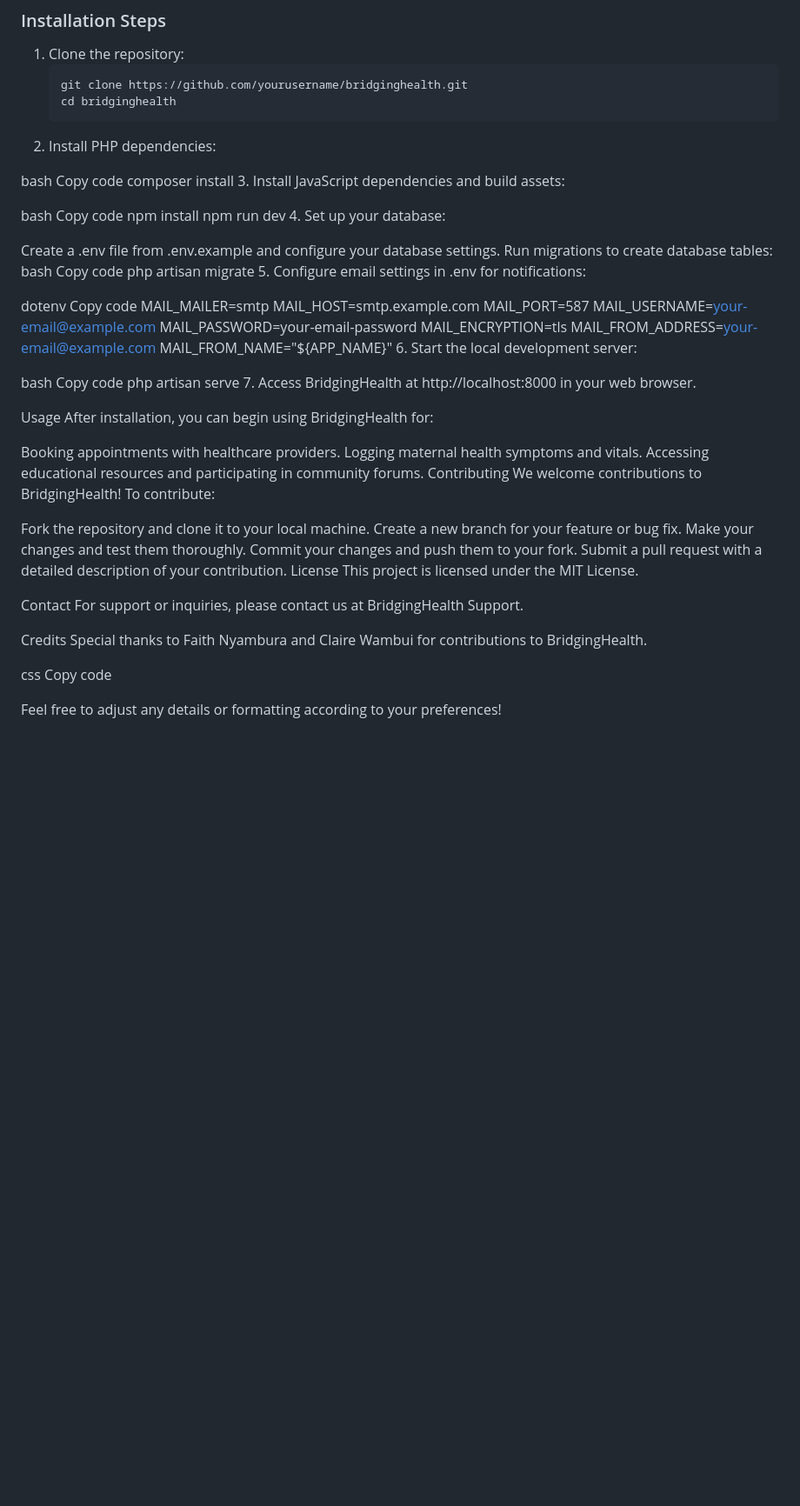
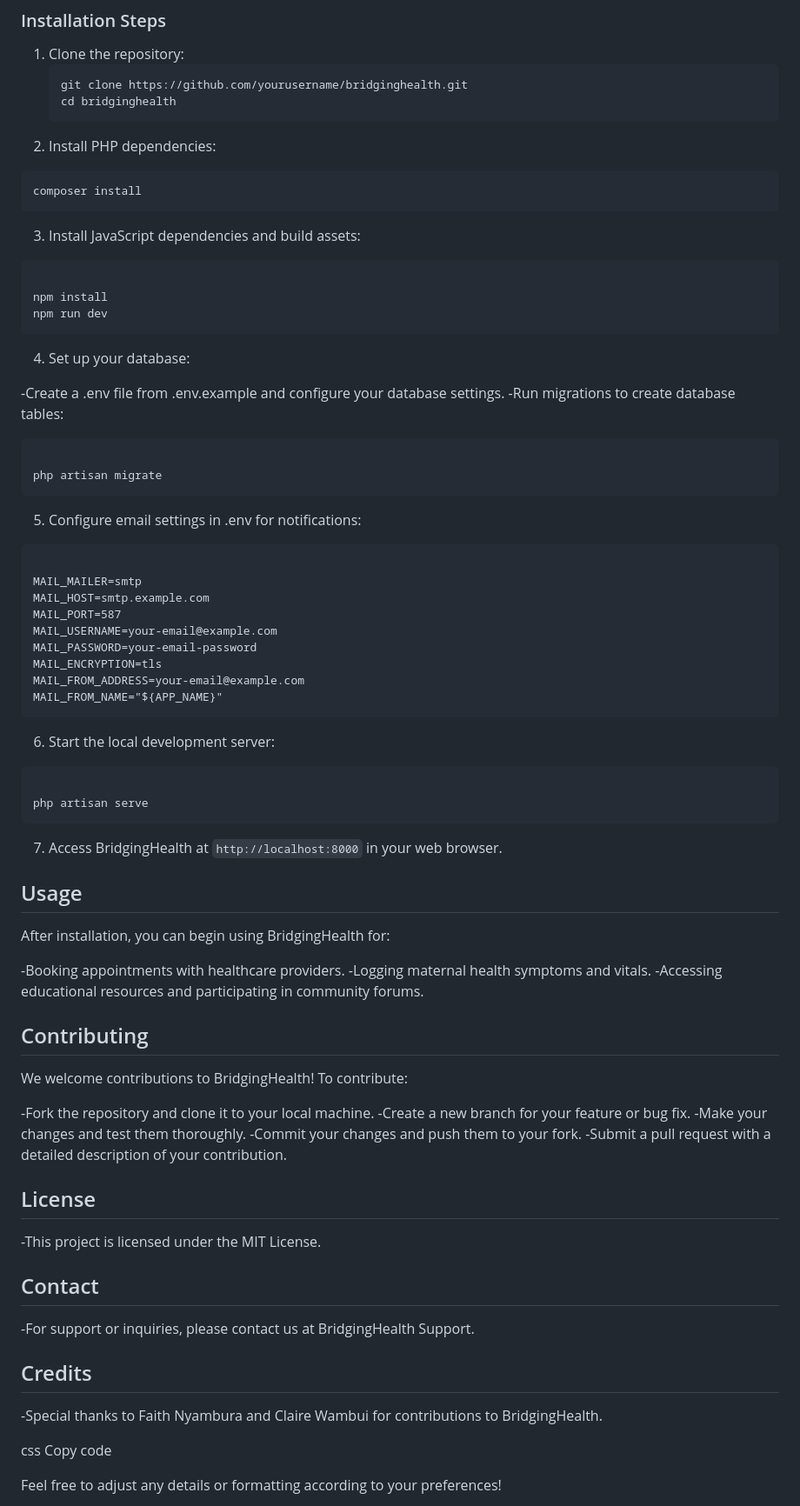
Before and after one commit to nyambura-pov/bridging-health, a Markdown page: README.md, the part around the change. Shown at 87% size. Rendered like a GitHub page; blank space fills up the shorter version.

````diff
--- a/README.md
+++ b/README.md
@@ -46,26 +46,27 @@ To set up BridgingHealth locally, follow these steps:
    cd bridginghealth
 2. Install PHP dependencies:
 
-bash
-Copy code
+```bash
 composer install
+```
 3. Install JavaScript dependencies and build assets:
+```bash
 
-bash
-Copy code
 npm install
 npm run dev
+```
 4. Set up your database:
 
-Create a .env file from .env.example and configure your database settings.
-Run migrations to create database tables:
-bash
-Copy code
+-Create a .env file from .env.example and configure your database settings.
+-Run migrations to create database tables:
+```bash
+
 php artisan migrate
+```
 5. Configure email settings in .env for notifications:
 
-dotenv
-Copy code
+```dotenv
+
 MAIL_MAILER=smtp
 MAIL_HOST=smtp.example.com
 MAIL_PORT=587
@@ -74,35 +75,39 @@ MAIL_PASSWORD=your-email-password
 MAIL_ENCRYPTION=tls
 MAIL_FROM_ADDRESS=your-email@example.com
 MAIL_FROM_NAME="${APP_NAME}"
+```
 6. Start the local development server:
 
-bash
-Copy code
+```bash
+
 php artisan serve
-7. Access BridgingHealth at http://localhost:8000 in your web browser.
+```
+7. Access BridgingHealth at ```http://localhost:8000``` in your web browser.
 
-Usage
-After installation, you can begin using BridgingHealth for:
+## Usage
+ After installation, you can begin using BridgingHealth for:
 
-Booking appointments with healthcare providers.
-Logging maternal health symptoms and vitals.
-Accessing educational resources and participating in community forums.
-Contributing
-We welcome contributions to BridgingHealth! To contribute:
+-Booking appointments with healthcare providers.
+-Logging maternal health symptoms and vitals.
+-Accessing educational resources and participating in community forums.
 
-Fork the repository and clone it to your local machine.
-Create a new branch for your feature or bug fix.
-Make your changes and test them thoroughly.
-Commit your changes and push them to your fork.
-Submit a pull request with a detailed description of your contribution.
-License
-This project is licensed under the MIT License.
+## Contributing
+ We welcome contributions to BridgingHealth! To contribute:
 
-Contact
-For support or inquiries, please contact us at BridgingHealth Support.
+-Fork the repository and clone it to your local machine.
+-Create a new branch for your feature or bug fix.
+-Make your changes and test them thoroughly.
+-Commit your changes and push them to your fork.
+-Submit a pull request with a detailed description of your contribution.
 
-Credits
-Special thanks to Faith Nyambura and Claire Wambui for contributions to BridgingHealth.
+## License
+-This project is licensed under the MIT License.
+
+## Contact
+-For support or inquiries, please contact us at BridgingHealth Support.
+
+## Credits
+-Special thanks to Faith Nyambura and Claire Wambui for contributions to BridgingHealth.
 
 css
 Copy code
````
